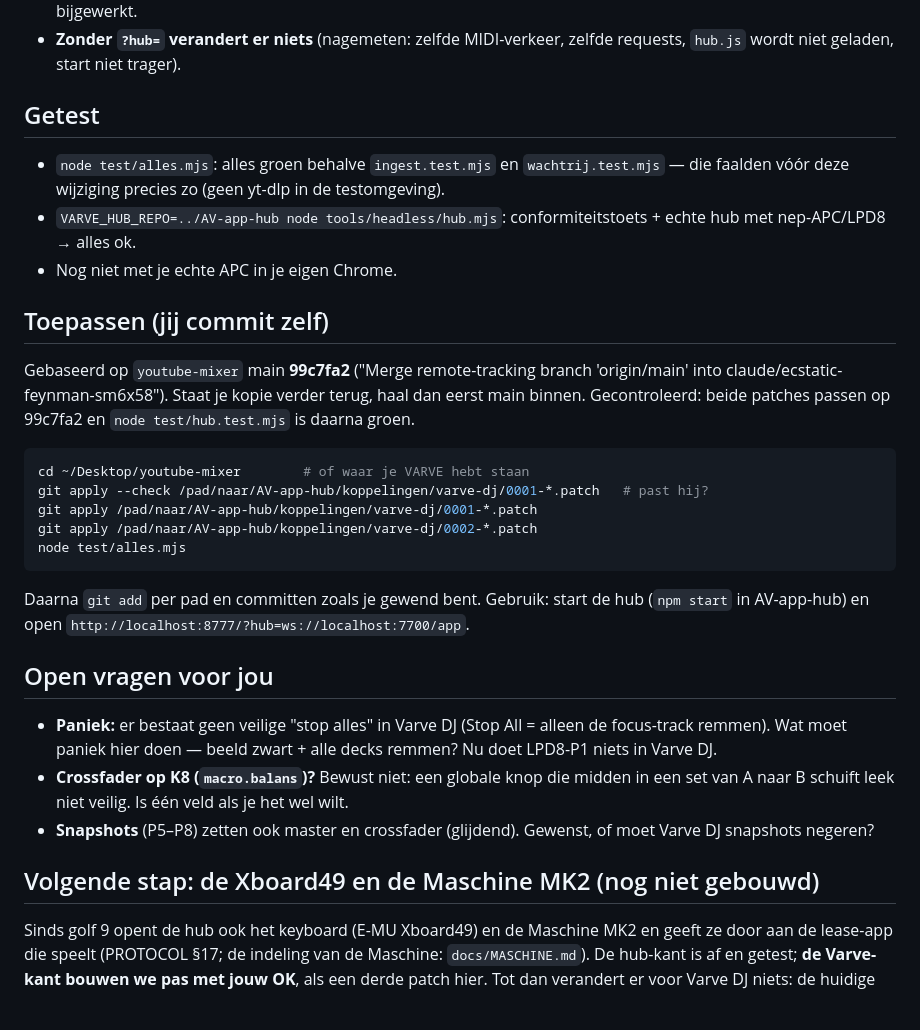
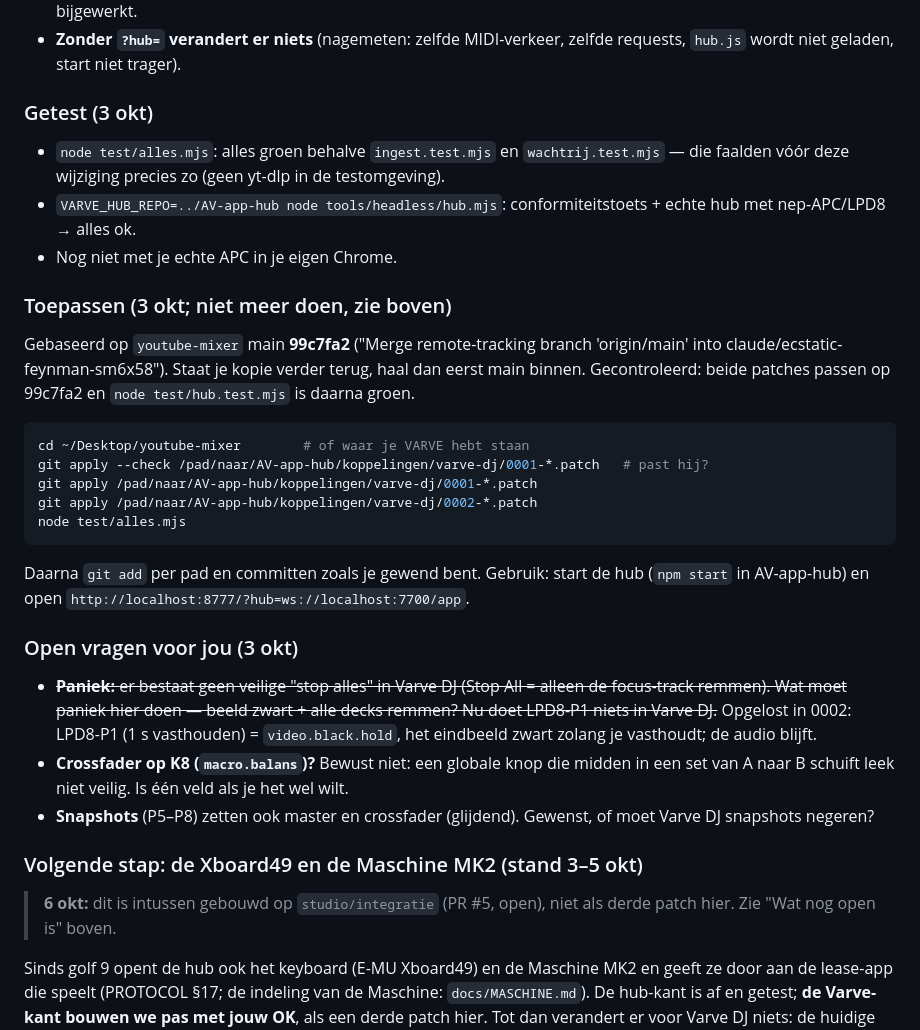
Before and after one commit to CKrebbers/AV-app-hub, a Markdown page: koppelingen/varve-dj/LEESMIJ.md, the part around one of its changes. Drawn GitHub-style; blank space fills up the shorter version.

````diff
--- a/koppelingen/varve-dj/LEESMIJ.md
+++ b/koppelingen/varve-dj/LEESMIJ.md
@@ -16,12 +43,12 @@ Varve DJ (`youtube-mixer`) heeft de huisregel **"Nooit committen"**: de repo sta
 - Kleine aansluitpunten in `src/ui/vlag.js`, `src/ui/app.js`, `src/ui/midi-opzet.js`; `test/hub.test.mjs` (nieuw), `tools/headless/hub.mjs` (conformiteitstoets + echte hub in Chromium), `CLAUDE.md` en `tools/README.md` bijgewerkt.
 - **Zonder `?hub=` verandert er niets** (nagemeten: zelfde MIDI-verkeer, zelfde requests, `hub.js` wordt niet geladen, start niet trager).
 
-## Getest
+### Getest (3 okt)
 - `node test/alles.mjs`: alles groen behalve `ingest.test.mjs` en `wachtrij.test.mjs` — die faalden vóór deze wijziging precies zo (geen yt-dlp in de testomgeving).
 - `VARVE_HUB_REPO=../AV-app-hub node tools/headless/hub.mjs`: conformiteitstoets + echte hub met nep-APC/LPD8 → alles ok.
 - Nog niet met je echte APC in je eigen Chrome.
 
-## Toepassen (jij commit zelf)
+### Toepassen (3 okt; niet meer doen, zie boven)
 Gebaseerd op `youtube-mixer` main **99c7fa2** ("Merge remote-tracking branch 'origin/main' into claude/ecstatic-feynman-sm6x58"). Staat je kopie verder terug, haal dan eerst main binnen. Gecontroleerd: beide patches passen op 99c7fa2 en `node test/hub.test.mjs` is daarna groen.
 
 ```bash
@@ -33,12 +60,14 @@ node test/alles.mjs
 ```
 Daarna `git add` per pad en committen zoals je gewend bent. Gebruik: start de hub (`npm start` in AV-app-hub) en open `http://localhost:8777/?hub=ws://localhost:7700/app`.
 
-## Open vragen voor jou
-- **Paniek:** er bestaat geen veilige "stop alles" in Varve DJ (Stop All = alleen de focus-track remmen). Wat moet paniek hier doen — beeld zwart + alle decks remmen? Nu doet LPD8-P1 niets in Varve DJ.
+### Open vragen voor jou (3 okt)
+- ~~**Paniek:** er bestaat geen veilige "stop alles" in Varve DJ (Stop All = alleen de focus-track remmen). Wat moet paniek hier doen — beeld zwart + alle decks remmen? Nu doet LPD8-P1 niets in Varve DJ.~~ Opgelost in 0002: LPD8-P1 (1 s vasthouden) = `video.black.hold`, het eindbeeld zwart zolang je vasthoudt; de audio blijft.
 - **Crossfader op K8 (`macro.balans`)?** Bewust niet: een globale knop die midden in een set van A naar B schuift leek niet veilig. Is één veld als je het wel wilt.
 - **Snapshots** (P5–P8) zetten ook master en crossfader (glijdend). Gewenst, of moet Varve DJ snapshots negeren?
 
-## Volgende stap: de Xboard49 en de Maschine MK2 (nog niet gebouwd)
+### Volgende stap: de Xboard49 en de Maschine MK2 (stand 3–5 okt)
+
+> **6 okt:** dit is intussen gebouwd op `studio/integratie` (PR #5, open), niet als derde patch hier. Zie "Wat nog open is" boven.
 
 Sinds golf 9 opent de hub ook het keyboard (E-MU Xboard49) en de Maschine MK2 en geeft ze door aan de lease-app die
 speelt (PROTOCOL §17; de indeling van de Maschine: `docs/MASCHINE.md`). De hub-kant is af en getest; **de Varve-kant
````
Also changed, not shown: other parts of koppelingen/varve-dj/LEESMIJ.md (+35 -8 lines), koppelingen/av-kern/LEESMIJ.md (+32 -11 lines).
